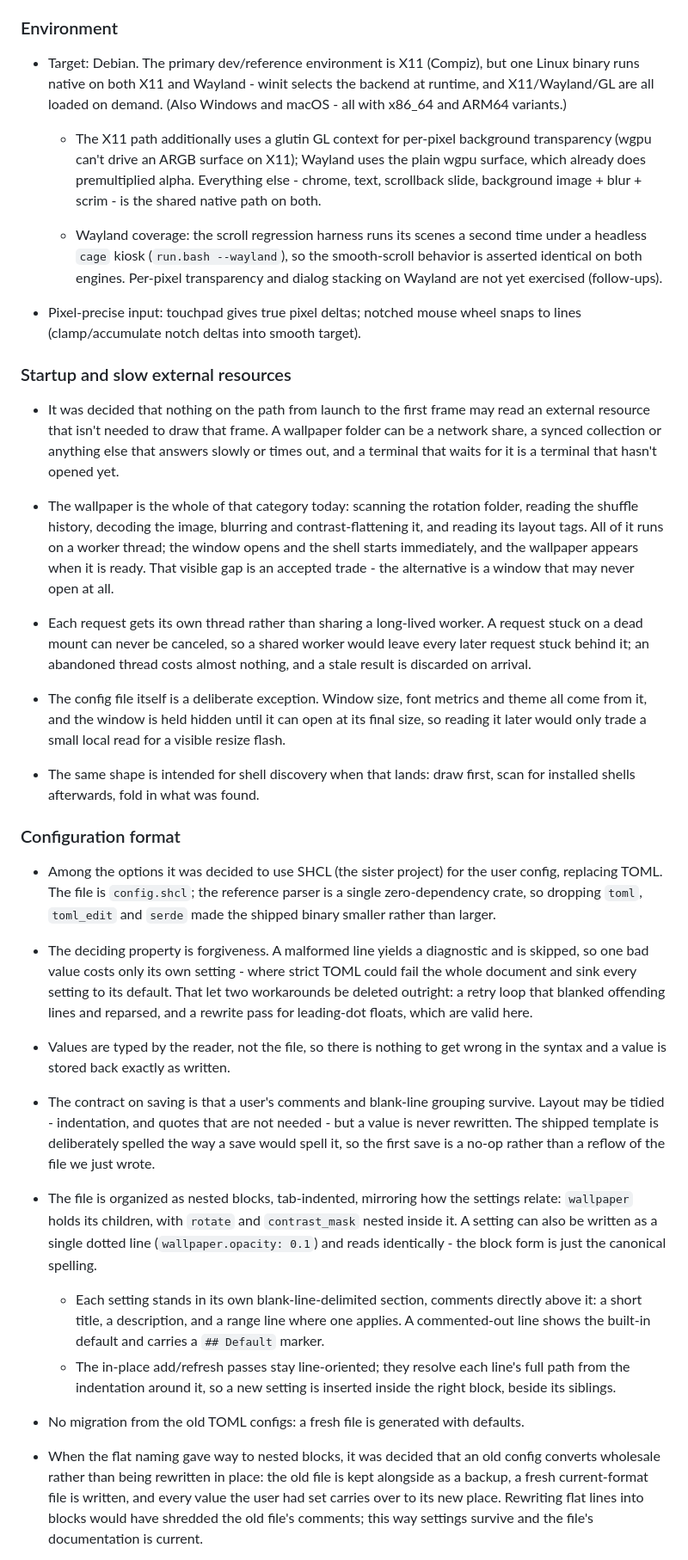
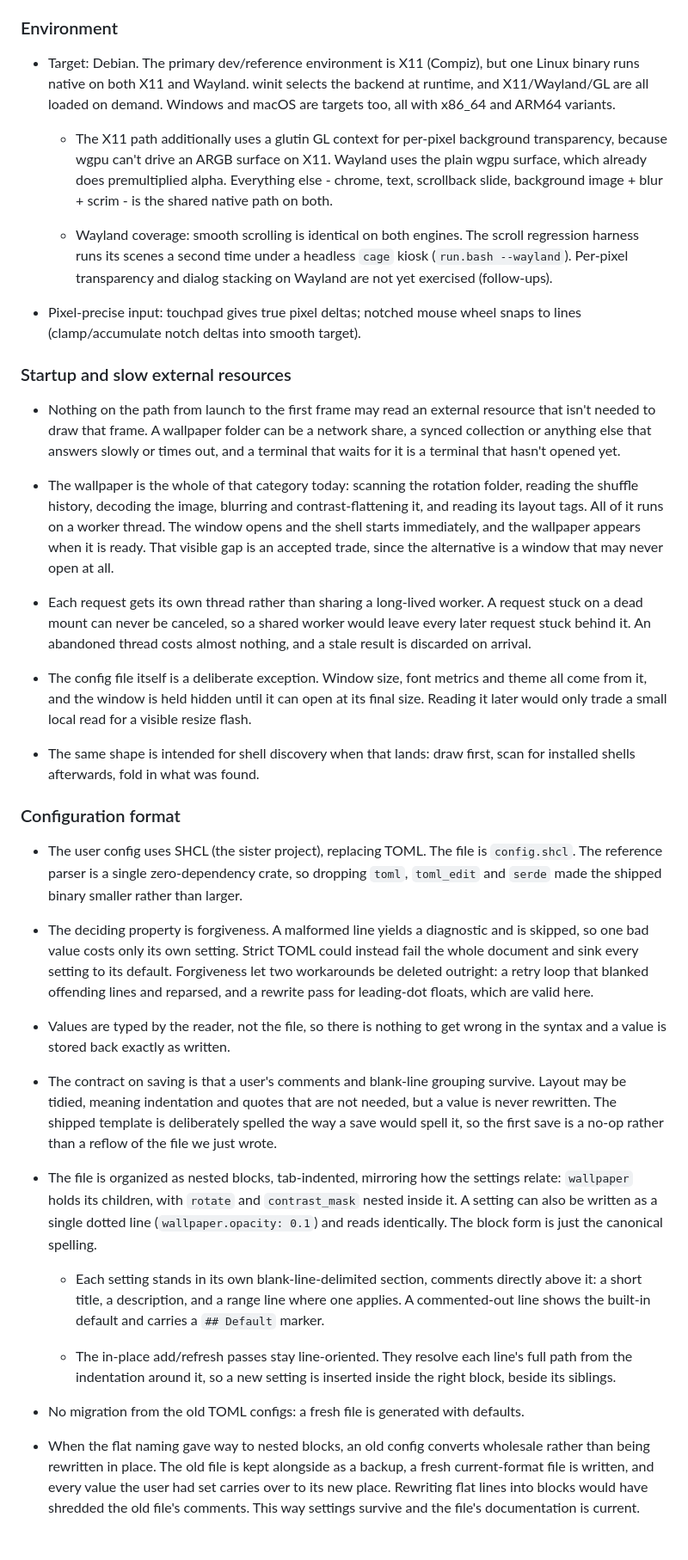
Before and after one commit to jim-collier/silkterm, a Markdown page: project/design.md, the part around one of its changes. Shown at 86% size. Drawn GitHub-style.

```diff
--- a/project/design.md
+++ b/project/design.md
@@ -243,41 +294,43 @@ The built-in stack is last for a reason: the generic monospace query below it is
 
 ### Environment
 
-- Target: Debian. The primary dev/reference environment is X11 (Compiz), but one Linux binary runs native on both X11 and Wayland - winit selects the backend at runtime, and X11/Wayland/GL are all loaded on demand. (Also Windows and macOS - all with x86_64 and ARM64 variants.)
+- Target: Debian. The primary dev/reference environment is X11 (Compiz), but one Linux binary runs native on both X11 and Wayland. winit selects the backend at runtime, and X11/Wayland/GL are all loaded on demand. Windows and macOS are targets too, all with x86_64 and ARM64 variants.
 
-	- The X11 path additionally uses a glutin GL context for per-pixel background transparency (wgpu can't drive an ARGB surface on X11); Wayland uses the plain wgpu surface, which already does premultiplied alpha. Everything else - chrome, text, scrollback slide, background image + blur + scrim - is the shared native path on both.
+	- The X11 path additionally uses a glutin GL context for per-pixel background transparency, because wgpu can't drive an ARGB surface on X11. Wayland uses the plain wgpu surface, which already does premultiplied alpha. Everything else - chrome, text, scrollback slide, background image + blur + scrim - is the shared native path on both.
 
-	- Wayland coverage: the scroll regression harness runs its scenes a second time under a headless `cage` kiosk (`run.bash --wayland`), so the smooth-scroll behavior is asserted identical on both engines. Per-pixel transparency and dialog stacking on Wayland are not yet exercised (follow-ups).
+	- Wayland coverage: smooth scrolling is identical on both engines. The scroll regression harness runs its scenes a second time under a headless `cage` kiosk (`run.bash --wayland`). Per-pixel transparency and dialog stacking on Wayland are not yet exercised (follow-ups).
 
 - Pixel-precise input: touchpad gives true pixel deltas; notched mouse wheel snaps to lines (clamp/accumulate notch deltas into smooth target).
 
 ### Startup and slow external resources
 
-- It was decided that nothing on the path from launch to the first frame may read an external resource that isn't needed to draw that frame. A wallpaper folder can be a network share, a synced collection or anything else that answers slowly or times out, and a terminal that waits for it is a terminal that hasn't opened yet.
+- Nothing on the path from launch to the first frame may read an external resource that isn't needed to draw that frame. A wallpaper folder can be a network share, a synced collection or anything else that answers slowly or times out, and a terminal that waits for it is a terminal that hasn't opened yet.
 
-- The wallpaper is the whole of that category today: scanning the rotation folder, reading the shuffle history, decoding the image, blurring and contrast-flattening it, and reading its layout tags. All of it runs on a worker thread; the window opens and the shell starts immediately, and the wallpaper appears when it is ready. That visible gap is an accepted trade - the alternative is a window that may never open at all.
+- The wallpaper is the whole of that category today: scanning the rotation folder, reading the shuffle history, decoding the image, blurring and contrast-flattening it, and reading its layout tags. All of it runs on a worker thread. The window opens and the shell starts immediately, and the wallpaper appears when it is ready. That visible gap is an accepted trade, since the alternative is a window that may never open at all.
 
-- Each request gets its own thread rather than sharing a long-lived worker. A request stuck on a dead mount can never be canceled, so a shared worker would leave every later request stuck behind it; an abandoned thread costs almost nothing, and a stale result is discarded on arrival.
+- Each request gets its own thread rather than sharing a long-lived worker. A request stuck on a dead mount can never be canceled, so a shared worker would leave every later request stuck behind it. An abandoned thread costs almost nothing, and a stale result is discarded on arrival.
 
-- The config file itself is a deliberate exception. Window size, font metrics and theme all come from it, and the window is held hidden until it can open at its final size, so reading it later would only trade a small local read for a visible resize flash.
+- The config file itself is a deliberate exception. Window size, font metrics and theme all come from it, and the window is held hidden until it can open at its final size. Reading it later would only trade a small local read for a visible resize flash.
 
 - The same shape is intended for shell discovery when that lands: draw first, scan for installed shells afterwards, fold in what was found.
 
 ### Configuration format
 
-- Among the options it was decided to use SHCL (the sister project) for the user config, replacing TOML. The file is `config.shcl`; the reference parser is a single zero-dependency crate, so dropping `toml`, `toml_edit` and `serde` made the shipped binary smaller rather than larger.
+- The user config uses SHCL (the sister project), replacing TOML. The file is `config.shcl`. The reference parser is a single zero-dependency crate, so dropping `toml`, `toml_edit` and `serde` made the shipped binary smaller rather than larger.
 
-- The deciding property is forgiveness. A malformed line yields a diagnostic and is skipped, so one bad value costs only its own setting - where strict TOML could fail the whole document and sink every setting to its default. That let two workarounds be deleted outright: a retry loop that blanked offending lines and reparsed, and a rewrite pass for leading-dot floats, which are valid here.
+- The deciding property is forgiveness. A malformed line yields a diagnostic and is skipped, so one bad value costs only its own setting. Strict TOML could instead fail the whole document and sink every setting to its default. Forgiveness let two workarounds be deleted outright: a retry loop that blanked offending lines and reparsed, and a rewrite pass for leading-dot floats, which are valid here.
 
 - Values are typed by the reader, not the file, so there is nothing to get wrong in the syntax and a value is stored back exactly as written.
 
-- The contract on saving is that a user's comments and blank-line grouping survive. Layout may be tidied - indentation, and quotes that are not needed - but a value is never rewritten. The shipped template is deliberately spelled the way a save would spell it, so the first save is a no-op rather than a reflow of the file we just wrote.
+- The contract on saving is that a user's comments and blank-line grouping survive. Layout may be tidied, meaning indentation and quotes that are not needed, but a value is never rewritten. The shipped template is deliberately spelled the way a save would spell it, so the first save is a no-op rather than a reflow of the file we just wrote.
 
-- The file is organized as nested blocks, tab-indented, mirroring how the settings relate: `wallpaper` holds its children, with `rotate` and `contrast_mask` nested inside it. A setting can also be written as a single dotted line (`wallpaper.opacity: 0.1`) and reads identically - the block form is just the canonical spelling.
+- The file is organized as nested blocks, tab-indented, mirroring how the settings relate: `wallpaper` holds its children, with `rotate` and `contrast_mask` nested inside it. A setting can also be written as a single dotted line (`wallpaper.opacity: 0.1`) and reads identically. The block form is just the canonical spelling.
+
 	- Each setting stands in its own blank-line-delimited section, comments directly above it: a short title, a description, and a range line where one applies. A commented-out line shows the built-in default and carries a `## Default` marker.
-	- The in-place add/refresh passes stay line-oriented; they resolve each line's full path from the indentation around it, so a new setting is inserted inside the right block, beside its siblings.
+
+	- The in-place add/refresh passes stay line-oriented. They resolve each line's full path from the indentation around it, so a new setting is inserted inside the right block, beside its siblings.
 
 - No migration from the old TOML configs: a fresh file is generated with defaults.
 
-- When the flat naming gave way to nested blocks, it was decided that an old config converts wholesale rather than being rewritten in place: the old file is kept alongside as a backup, a fresh current-format file is written, and every value the user had set carries over to its new place. Rewriting flat lines into blocks would have shredded the old file's comments; this way settings survive and the file's documentation is current.
+- When the flat naming gave way to nested blocks, an old config converts wholesale rather than being rewritten in place. The old file is kept alongside as a backup, a fresh current-format file is written, and every value the user had set carries over to its new place. Rewriting flat lines into blocks would have shredded the old file's comments. This way settings survive and the file's documentation is current.
 
```
Also changed, not shown: other parts of project/design.md (+97 -46 lines).
